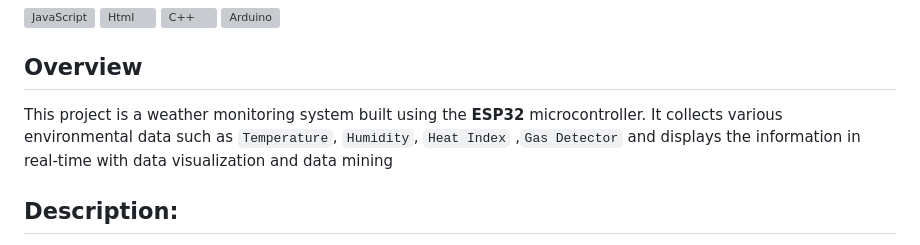
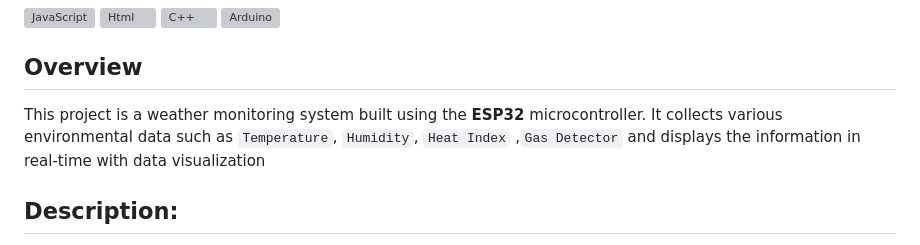
Before and after one commit to imposter404/Weather_Station, a Markdown page: README.md, the part around the change. Drawn GitHub-style; grey boxes are pictures that could not be loaded.

```diff
--- a/README.md
+++ b/README.md
@@ -21,7 +21,7 @@
 
 ## Overview
 This project is a weather monitoring system built using the **ESP32** microcontroller.
-It collects various environmental data such as `Temperature`, `Humidity`, `Heat Index` ,`Gas Detector` and displays the information in real-time with data visualization and data mining
+It collects various environmental data such as `Temperature`, `Humidity`, `Heat Index` ,`Gas Detector` and displays the information in real-time with data visualization
 
 
 
```
